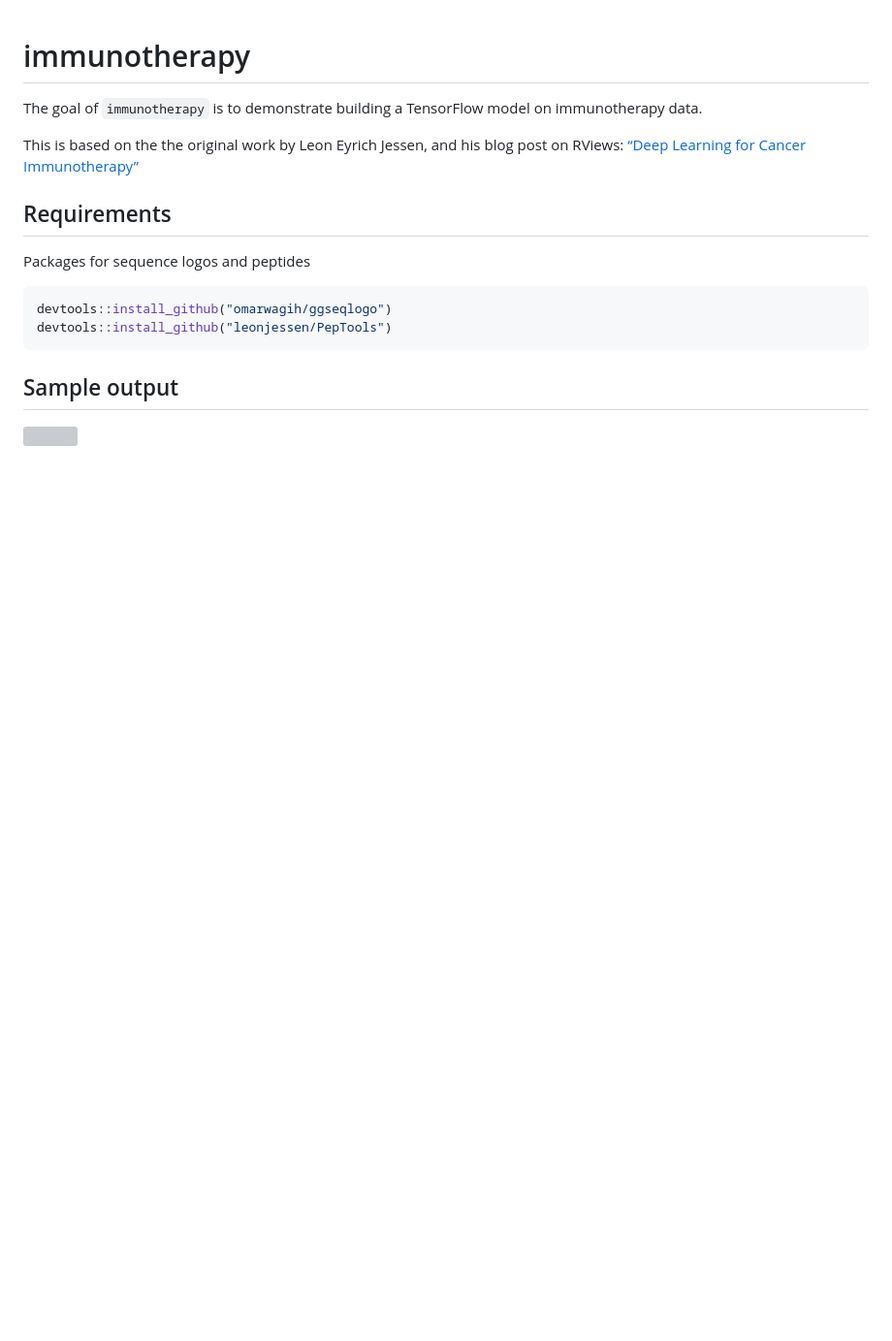
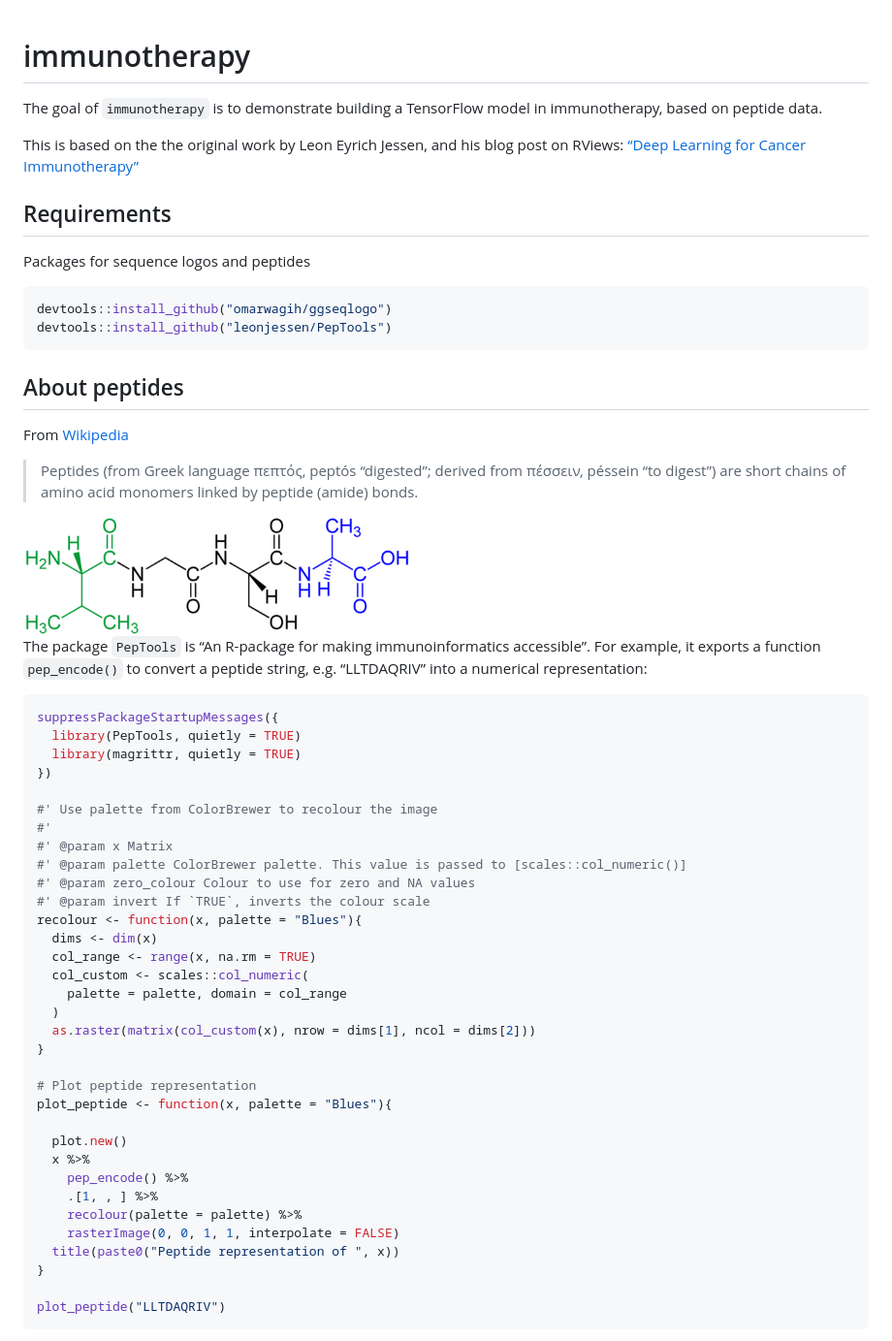
Before and after one commit to sol-eng/immunotherapy, a Markdown page: README.md, the part around the change printed below. Shown: that part at 97% size. Rendered like a GitHub page; pictures changed too: inst/images/tetrapeptide_formula_wikipedia.png (added); blank space fills up the shorter version; grey boxes are pictures that could not be loaded.

Commit message:
Include workflow in Readme

````diff
--- a/README.md
+++ b/README.md
@@ -8,7 +8,7 @@
 <!-- badges: end -->
 
 The goal of `immunotherapy` is to demonstrate building a TensorFlow
-model on immunotherapy data.
+model in immunotherapy, based on peptide data.
 
 This is based on the the original work by Leon Eyrich Jessen, and his
 blog post on RViews: [“Deep Learning for Cancer
@@ -23,6 +23,54 @@ devtools::install_github("omarwagih/ggseqlogo")
 devtools::install_github("leonjessen/PepTools")
 ```
 
-## Sample output
+## About peptides
 
-![](https://blogs.rstudio.com/tensorflow/posts/2018-01-29-dl-for-cancer-immunotherapy/images/sequence-motif.png)
+From [Wikipedia](https://en.wikipedia.org/wiki/Peptide)
+
+> Peptides (from Greek language πεπτός, peptós “digested”; derived from
+> πέσσειν, péssein “to digest”) are short chains of amino acid monomers
+> linked by peptide (amide) bonds.
+
+<img src="inst/images/tetrapeptide_formula_wikipedia.png" width="400px" />
+
+The package `PepTools` is “An R-package for making immunoinformatics
+accessible”. For example, it exports a function `pep_encode()` to
+convert a peptide string, e.g. “LLTDAQRIV” into a numerical
+representation:
+
+``` r
+suppressPackageStartupMessages({
+  library(PepTools, quietly = TRUE)
+  library(magrittr, quietly = TRUE)
+})
+
+#' Use palette from ColorBrewer to recolour the image
+#'
+#' @param x Matrix
+#' @param palette ColorBrewer palette. This value is passed to [scales::col_numeric()]
+#' @param zero_colour Colour to use for zero and NA values
+#' @param invert If `TRUE`, inverts the colour scale
+recolour <- function(x, palette = "Blues"){
+  dims <- dim(x)
+  col_range <- range(x, na.rm = TRUE)
+  col_custom <- scales::col_numeric(
+    palette = palette, domain = col_range
+  )
+  as.raster(matrix(col_custom(x), nrow = dims[1], ncol = dims[2]))
+}
+
+# Plot peptide representation
+plot_peptide <- function(x, palette = "Blues"){
+
+  plot.new()
+  x %>%
+    pep_encode() %>%
+    .[1, , ] %>%
+    recolour(palette = palette) %>%
+    rasterImage(0, 0, 1, 1, interpolate = FALSE)
+  title(paste0("Peptide representation of ", x))
+}
+
+plot_peptide("LLTDAQRIV")
+```
+
````
Also changed, not shown: other parts of README.md (+92 -0 lines), inst/images/workflow_deployment.png (added), inst/images/workflow_objective.png (added), 4 other files.
